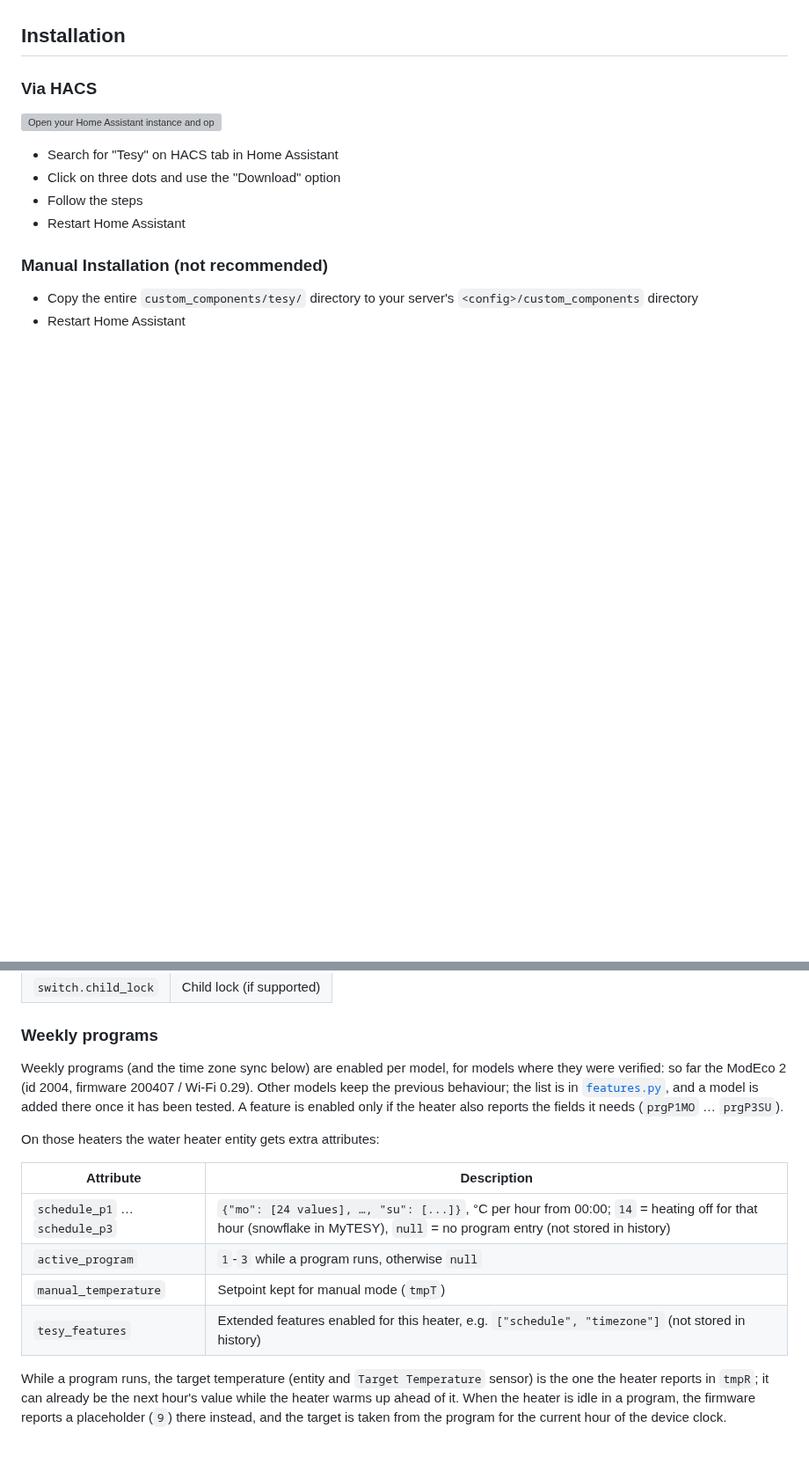
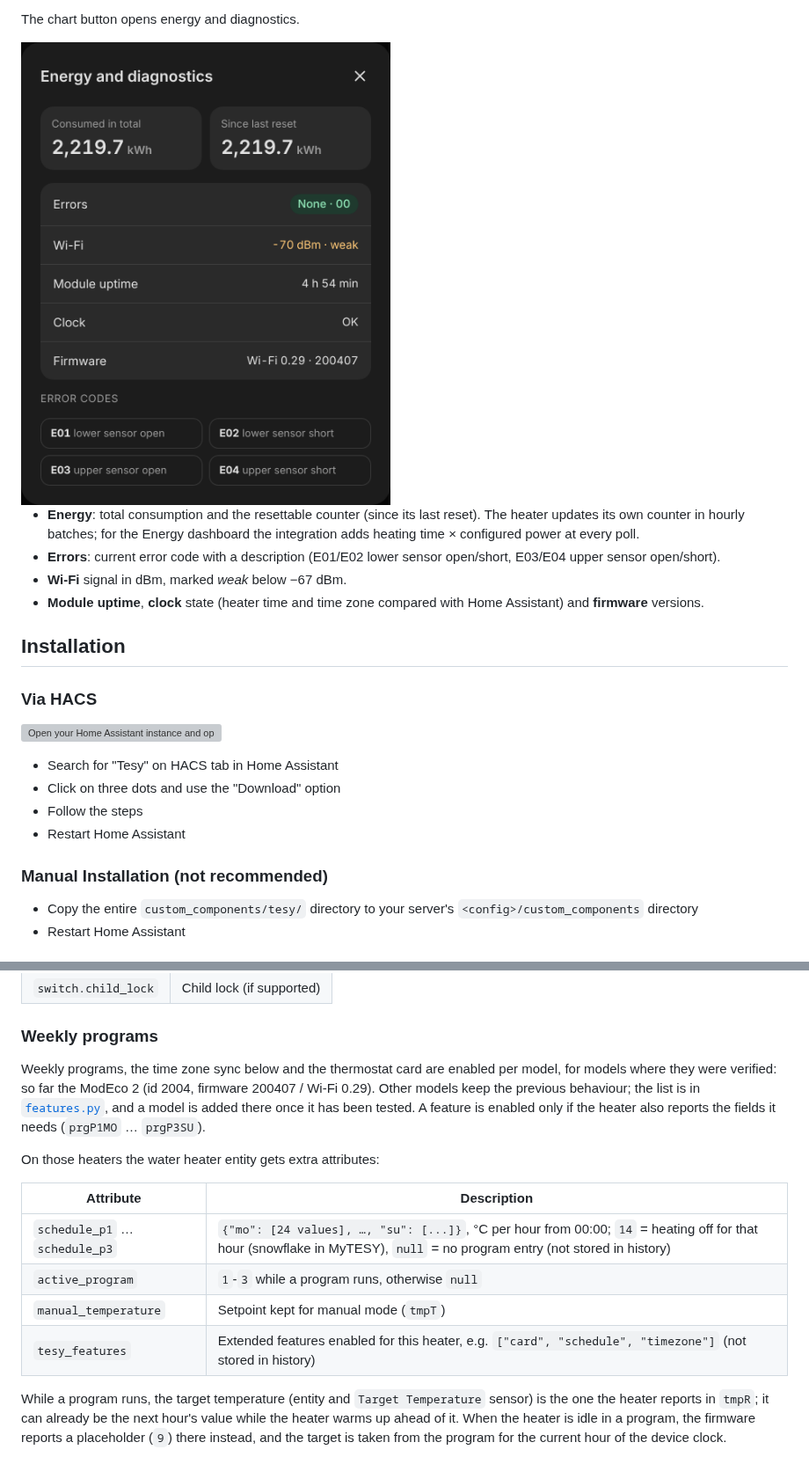
Before and after one commit to krasnoukhov/homeassistant-tesy, a Markdown page: README.md, 2 parts joined by grey strips. Shown at 88% size. GitHub-like rendering; pictures changed too: docs/statistics.png (added); blank space fills up the shorter version; grey boxes are pictures that could not be loaded.

```diff
--- a/README.md
+++ b/README.md
@@ -32,3 +80,11 @@ The heater is read every 30 seconds by default, so changes made on its panel or
+The chart button opens energy and diagnostics.
+
+<img src="docs/statistics.png" alt="Energy and diagnostics dialog" width="420">
+
+- **Energy**: total consumption and the resettable counter (since its last reset). The heater updates its own counter in hourly batches; for the Energy dashboard the integration adds heating time × configured power at every poll.
+- **Errors**: current error code with a description (E01/E02 lower sensor open/short, E03/E04 upper sensor open/short).
+- **Wi-Fi** signal in dBm, marked *weak* below −67 dBm.
+- **Module uptime**, **clock** state (heater time and time zone compared with Home Assistant) and **firmware** versions.
 
 ## Installation
 
@@ -91,7 +147,7 @@ Custom icons are provided for Program 1-3 and Eco modes. Standard modes use core
 
 ### Weekly programs
 
-Weekly programs (and the time zone sync below) are enabled per model, for models where they were verified: so far the ModEco 2 (id 2004, firmware 200407 / Wi-Fi 0.29). Other models keep the previous behaviour; the list is in [`features.py`](custom_components/tesy/features.py), and a model is added there once it has been tested. A feature is enabled only if the heater also reports the fields it needs (`prgP1MO` … `prgP3SU`).
+Weekly programs, the time zone sync below and the thermostat card are enabled per model, for models where they were verified: so far the ModEco 2 (id 2004, firmware 200407 / Wi-Fi 0.29). Other models keep the previous behaviour; the list is in [`features.py`](custom_components/tesy/features.py), and a model is added there once it has been tested. A feature is enabled only if the heater also reports the fields it needs (`prgP1MO` … `prgP3SU`).
 
 On those heaters the water heater entity gets extra attributes:
 
@@ -100,7 +156,7 @@ On those heaters the water heater entity gets extra attributes:
 | `schedule_p1` … `schedule_p3` | `{"mo": [24 values], …, "su": [...]}`, °C per hour from 00:00; `14` = heating off for that hour (snowflake in MyTESY), `null` = no program entry (not stored in history) |
 | `active_program` | `1`-`3` while a program runs, otherwise `null` |
 | `manual_temperature` | Setpoint kept for manual mode (`tmpT`) |
-| `tesy_features` | Extended features enabled for this heater, e.g. `["schedule", "timezone"]` (not stored in history) |
+| `tesy_features` | Extended features enabled for this heater, e.g. `["card", "schedule", "timezone"]` (not stored in history) |
 
 While a program runs, the target temperature (entity and `Target Temperature` sensor) is the one the heater reports in `tmpR`; it can already be the next hour's value while the heater warms up ahead of it. When the heater is idle in a program, the firmware reports a placeholder (`9`) there instead, and the target is taken from the program for the current hour of the device clock.
 
```
Also changed, not shown: other parts of README.md (+50 -2 lines), docs/card.png (added), docs/schedule-phone.png (added), docs/schedule.png (added), 12 other files.
